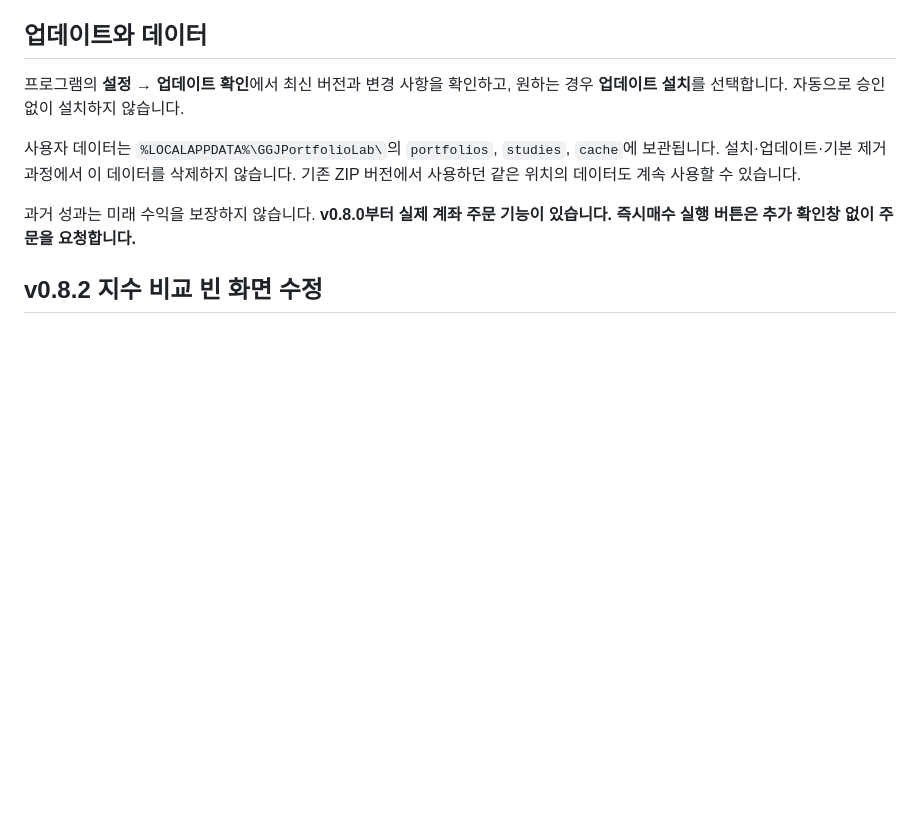
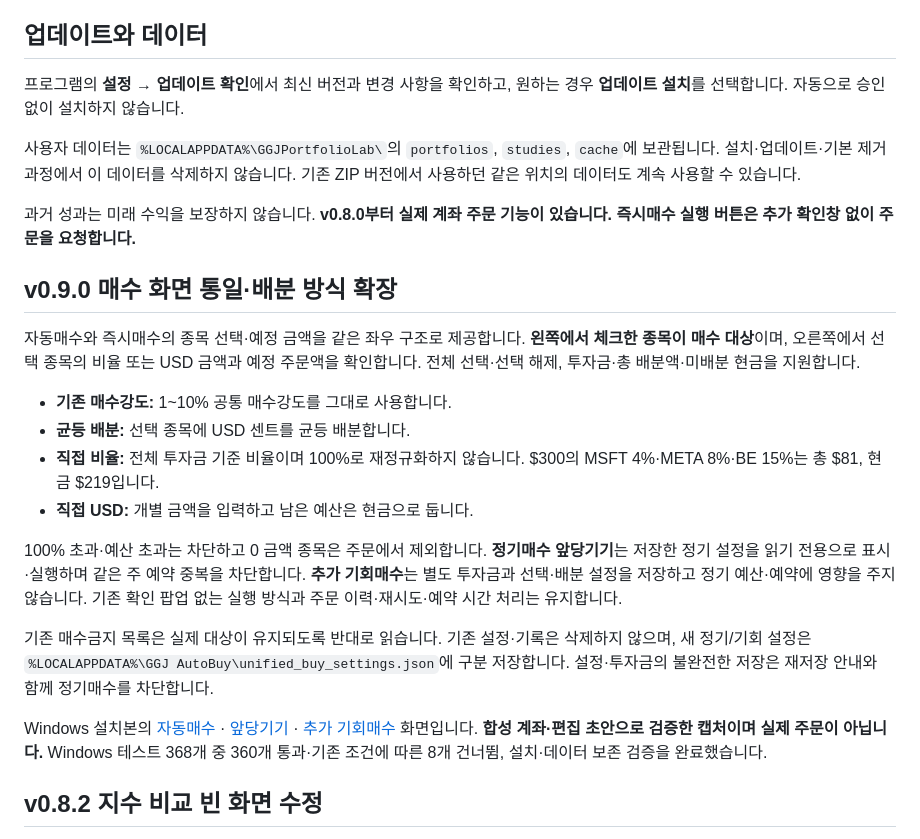
Before and after one commit to audrlf56264832-collab/-ggj-portfolio-lab, a Markdown page: README.md, the part around the change. Drawn GitHub-style; blank space fills up the shorter version.

Commit message:
Document v0.9.0 allocation modes with installed Windows GUI evidence

```diff
--- a/README.md
+++ b/README.md
@@ -19,6 +19,21 @@ Windows x64용입니다. 릴리스에는 설치 파일과 `GGJPortfolioLab-Setup
 사용자 데이터는 `%LOCALAPPDATA%\GGJPortfolioLab\`의 `portfolios`, `studies`, `cache`에 보관됩니다. 설치·업데이트·기본 제거 과정에서 이 데이터를 삭제하지 않습니다. 기존 ZIP 버전에서 사용하던 같은 위치의 데이터도 계속 사용할 수 있습니다.
 
 과거 성과는 미래 수익을 보장하지 않습니다. **v0.8.0부터 실제 계좌 주문 기능이 있습니다. 즉시매수 실행 버튼은 추가 확인창 없이 주문을 요청합니다.**
+
+## v0.9.0 매수 화면 통일·배분 방식 확장
+
+자동매수와 즉시매수의 종목 선택·예정 금액을 같은 좌우 구조로 제공합니다. **왼쪽에서 체크한 종목이 매수 대상**이며, 오른쪽에서 선택 종목의 비율 또는 USD 금액과 예정 주문액을 확인합니다. 전체 선택·선택 해제, 투자금·총 배분액·미배분 현금을 지원합니다.
+
+- **기존 매수강도:** 1~10% 공통 매수강도를 그대로 사용합니다.
+- **균등 배분:** 선택 종목에 USD 센트를 균등 배분합니다.
+- **직접 비율:** 전체 투자금 기준 비율이며 100%로 재정규화하지 않습니다. $300의 MSFT 4%·META 8%·BE 15%는 총 $81, 현금 $219입니다.
+- **직접 USD:** 개별 금액을 입력하고 남은 예산은 현금으로 둡니다.
+
+100% 초과·예산 초과는 차단하고 0 금액 종목은 주문에서 제외합니다. **정기매수 앞당기기**는 저장한 정기 설정을 읽기 전용으로 표시·실행하며 같은 주 예약 중복을 차단합니다. **추가 기회매수**는 별도 투자금과 선택·배분 설정을 저장하고 정기 예산·예약에 영향을 주지 않습니다. 기존 확인 팝업 없는 실행 방식과 주문 이력·재시도·예약 시간 처리는 유지합니다.
+
+기존 매수금지 목록은 실제 대상이 유지되도록 반대로 읽습니다. 기존 설정·기록은 삭제하지 않으며, 새 정기/기회 설정은 `%LOCALAPPDATA%\GGJ AutoBuy\unified_buy_settings.json`에 구분 저장합니다. 설정·투자금의 불완전한 저장은 재저장 안내와 함께 정기매수를 차단합니다.
+
+Windows 설치본의 [자동매수](docs/trading-v0.9.0-windows-synthetic.png) · [앞당기기](docs/advance-v0.9.0-windows-synthetic.png) · [추가 기회매수](docs/opportunity-v0.9.0-windows-synthetic.png) 화면입니다. **합성 계좌·편집 초안으로 검증한 캡처이며 실제 주문이 아닙니다.** Windows 테스트 368개 중 360개 통과·기존 조건에 따른 8개 건너뜀, 설치·데이터 보존 검증을 완료했습니다.
 
 ## v0.8.2 지수 비교 빈 화면 수정
 
```
Also changed, not shown: docs/advance-v0.9.0-windows-synthetic.png (added), docs/opportunity-v0.9.0-windows-synthetic.png (added), docs/trading-v0.9.0-windows-synthetic.png (added).
